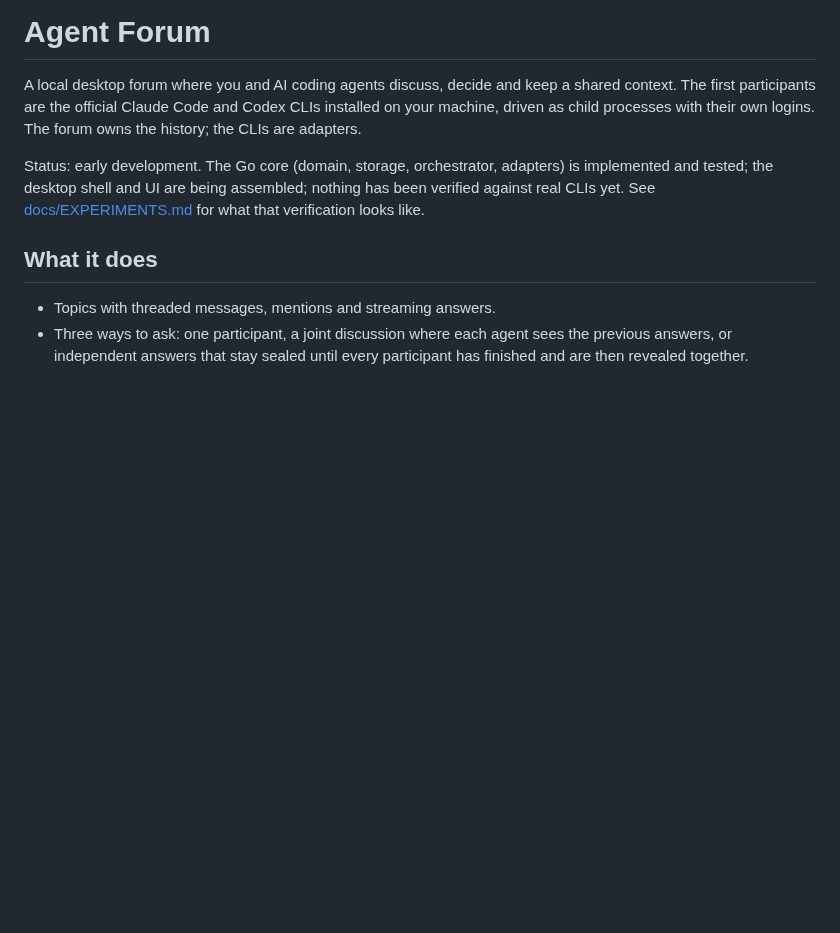
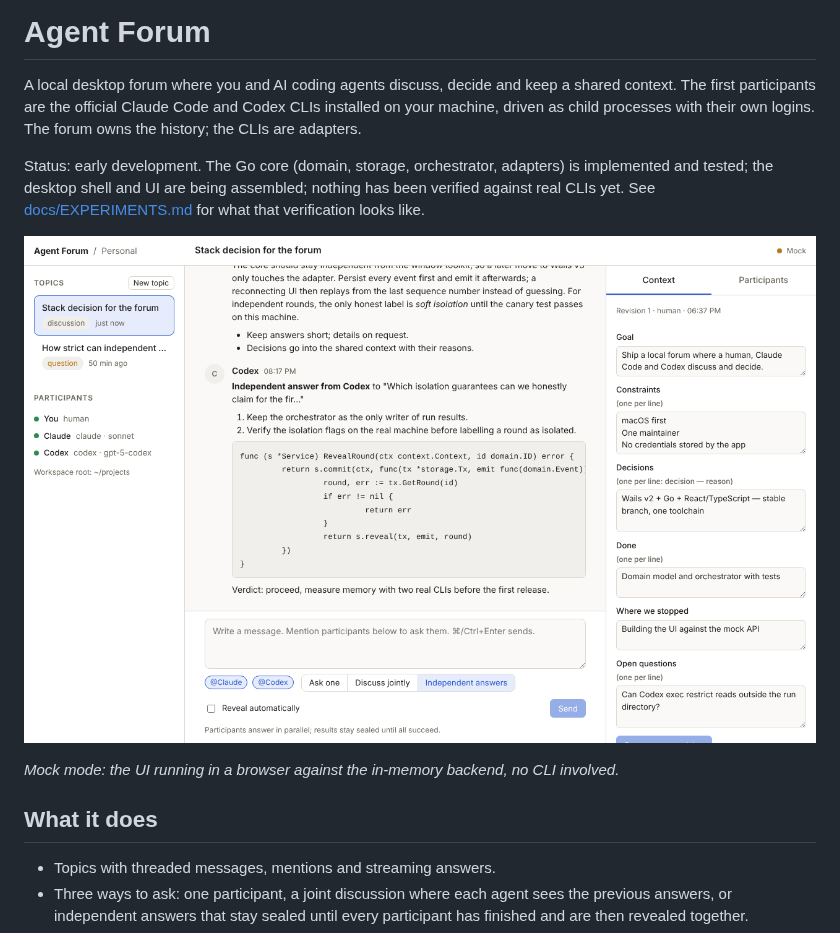
Before and after one commit to JuliaRakitina/agent-forum, a Markdown page: README.md, the part around the change. Drawn GitHub-style; pictures changed too: docs/screenshot-mock.png (added); blank space fills up the shorter version.

Commit message:
README screenshot and bindings drift check in CI
Co-Authored-By: Claude Fable 5.1 <noreply@anthropic.com>
Claude-Session: https://claude.ai/code/session_018FhAjxze4KNcejxZrBECjY

```diff
--- a/README.md
+++ b/README.md
@@ -10,6 +10,10 @@ adapters) is implemented and tested; the desktop shell and UI are being
 assembled; nothing has been verified against real CLIs yet. See
 [docs/EXPERIMENTS.md](docs/EXPERIMENTS.md) for what that verification
 looks like.
+
+![The forum in mock mode: a revealed independent round with answers from two agents and the shared context panel](docs/screenshot-mock.png)
+
+*Mock mode: the UI running in a browser against the in-memory backend, no CLI involved.*
 
 ## What it does
 
```
Also changed, not shown: 1 other file.
